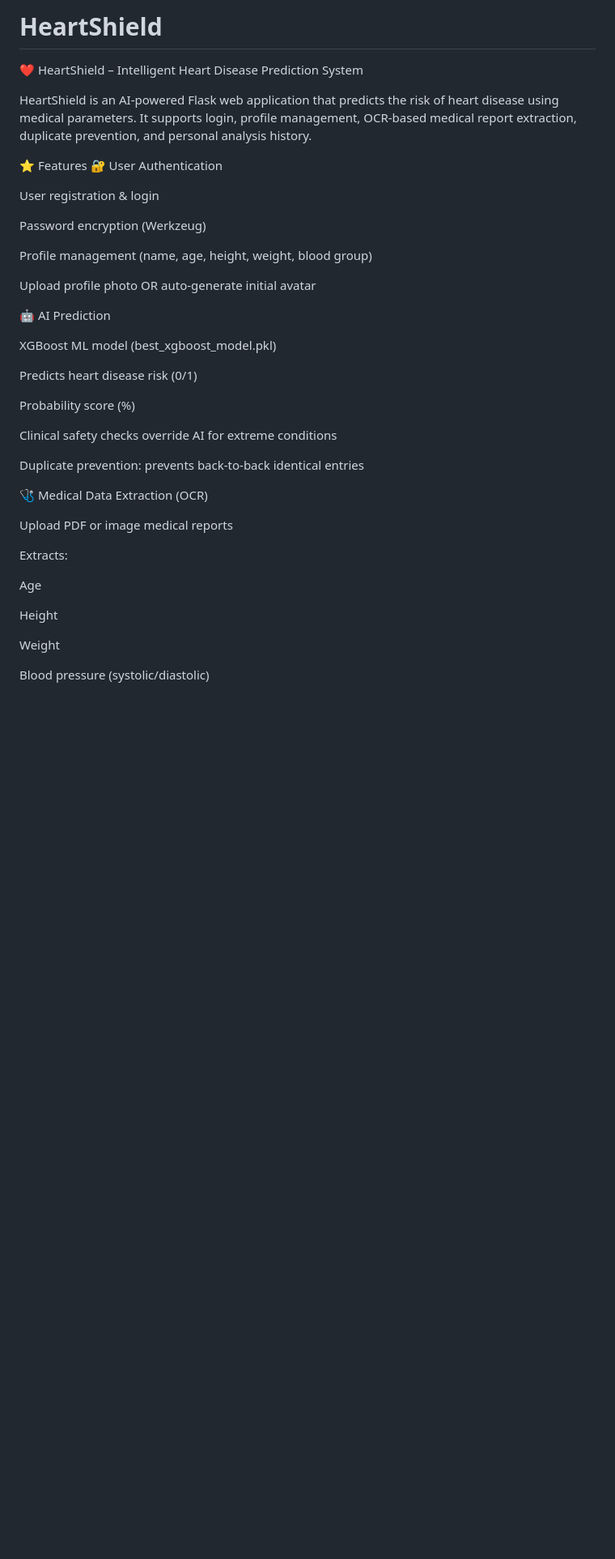
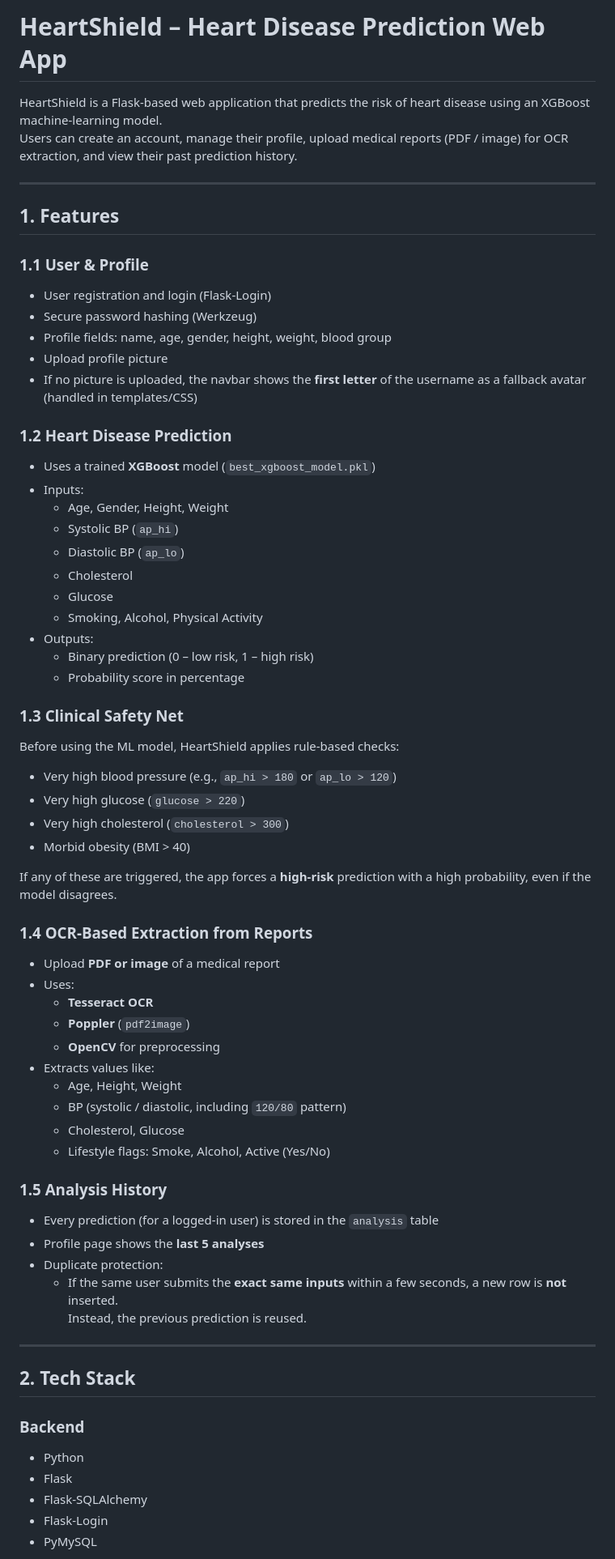
Before and after one commit to Kamini8707/HeartShield, a Markdown page: README.md, the part around the change printed below. Shown: that part at 81% size. GitHub-like rendering; blank space fills up the shorter version.

```diff
--- a/README.md
+++ b/README.md
@@ -1,43 +1,75 @@
-# HeartShield
-❤️ HeartShield – Intelligent Heart Disease Prediction System
+# HeartShield – Heart Disease Prediction Web App
 
-HeartShield is an AI-powered Flask web application that predicts the risk of heart disease using medical parameters.
-It supports login, profile management, OCR-based medical report extraction, duplicate prevention, and personal analysis history.
+HeartShield is a Flask-based web application that predicts the risk of heart disease using an XGBoost machine-learning model.
+Users can create an account, manage their profile, upload medical reports (PDF / image) for OCR extraction, and view their past prediction history.
 
-⭐ Features
-🔐 User Authentication
+---
 
-User registration & login
+## 1. Features
 
-Password encryption (Werkzeug)
+### 1.1 User & Profile
 
-Profile management (name, age, height, weight, blood group)
+- User registration and login (Flask-Login)
+- Secure password hashing (Werkzeug)
+- Profile fields: name, age, gender, height, weight, blood group
+- Upload profile picture
+- If no picture is uploaded, the navbar shows the **first letter** of the username as a fallback avatar (handled in templates/CSS)
 
-Upload profile photo OR auto-generate initial avatar
+### 1.2 Heart Disease Prediction
 
-🤖 AI Prediction
+- Uses a trained **XGBoost** model (`best_xgboost_model.pkl`)
+- Inputs:
+  - Age, Gender, Height, Weight
+  - Systolic BP (`ap_hi`)
+  - Diastolic BP (`ap_lo`)
+  - Cholesterol
+  - Glucose
+  - Smoking, Alcohol, Physical Activity
+- Outputs:
+  - Binary prediction (0 – low risk, 1 – high risk)
+  - Probability score in percentage
 
-XGBoost ML model (best_xgboost_model.pkl)
+### 1.3 Clinical Safety Net
 
-Predicts heart disease risk (0/1)
+Before using the ML model, HeartShield applies rule-based checks:
 
-Probability score (%)
+- Very high blood pressure (e.g., `ap_hi > 180` or `ap_lo > 120`)
+- Very high glucose (`glucose > 220`)
+- Very high cholesterol (`cholesterol > 300`)
+- Morbid obesity (BMI > 40)
 
-Clinical safety checks override AI for extreme conditions
+If any of these are triggered, the app forces a **high-risk** prediction with a high probability, even if the model disagrees.
 
-Duplicate prevention: prevents back-to-back identical entries
+### 1.4 OCR-Based Extraction from Reports
 
-🩺 Medical Data Extraction (OCR)
+- Upload **PDF or image** of a medical report
+- Uses:
+  - **Tesseract OCR**
+  - **Poppler** (`pdf2image`)
+  - **OpenCV** for preprocessing
+- Extracts values like:
+  - Age, Height, Weight
+  - BP (systolic / diastolic, including `120/80` pattern)
+  - Cholesterol, Glucose
+  - Lifestyle flags: Smoke, Alcohol, Active (Yes/No)
 
-Upload PDF or image medical reports
+### 1.5 Analysis History
 
-Extracts:
+- Every prediction (for a logged-in user) is stored in the `analysis` table
+- Profile page shows the **last 5 analyses**
+- Duplicate protection:
+  - If the same user submits the **exact same inputs** within a few seconds, a new row is **not** inserted.
+    Instead, the previous prediction is reused.
 
-Age
+---
 
-Height
+## 2. Tech Stack
 
-Weight
+### Backend
 
-Blood pressure (systolic/diastolic)
+- Python
+- Flask
+- Flask-SQLAlchemy
+- Flask-Login
+- PyMySQL
 
```
Also changed, not shown: other parts of README.md (+35 -128 lines).
